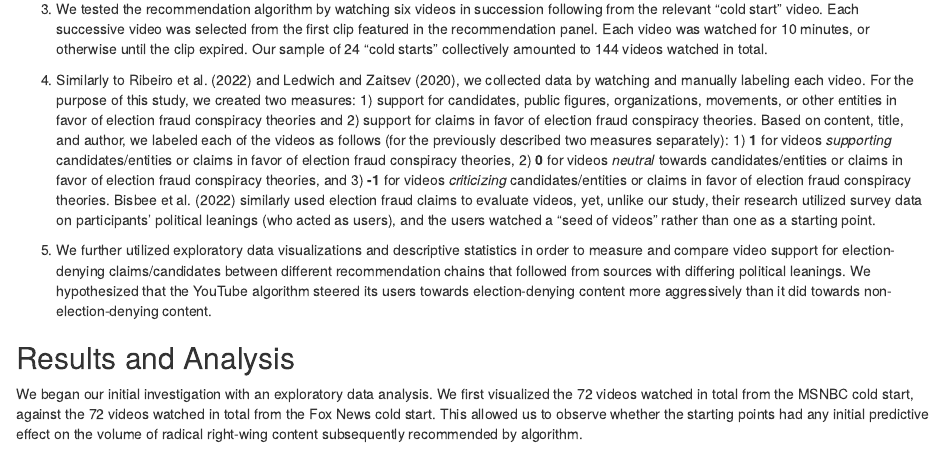
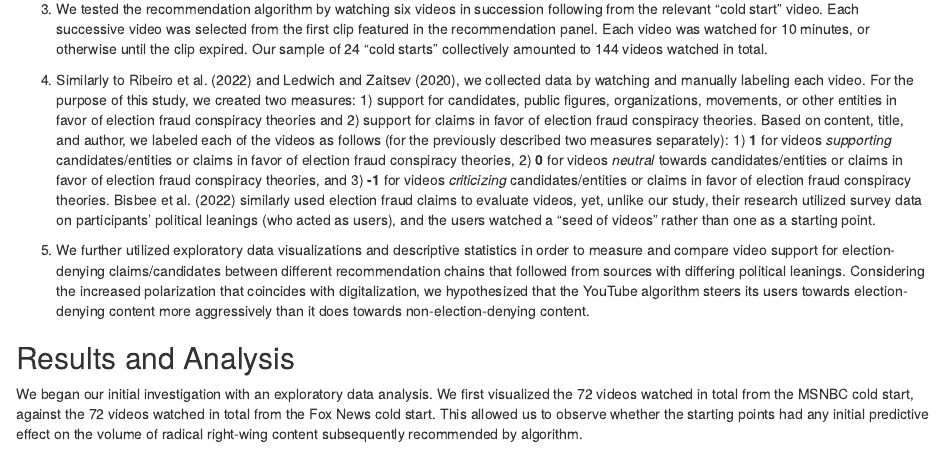
Before and after one commit to mpscpo/Decoding-Biases-in-AI, an R Markdown document (docs/index.Rmd): the page in a window 1100 px wide, from 1740 px down. Rendered offline with R 4.5, knitr and Pandoc, with nearby package versions; some code elsewhere in the file could not run offline.

Commit message:
Final update

```diff
--- a/docs/index.Rmd
+++ b/docs/index.Rmd
@@ -36,7 +36,7 @@ Considering the multitude of inconsistencies in research findings on YouTube's r
 
 4) Similarly to Ribeiro et al. (2022) and Ledwich and Zaitsev (2020), we collected data by watching and manually labeling each video. For the purpose of this study, we created two measures: 1) support for candidates, public figures, organizations, movements, or other entities in favor of election fraud conspiracy theories and 2) support for claims in favor of election fraud conspiracy theories. Based on content, title, and author, we labeled each of the videos as follows (for the previously described two measures separately): 1) **1** for videos *supporting* candidates/entities or claims in favor of election fraud conspiracy theories, 2) **0** for videos *neutral* towards candidates/entities or claims in favor of election fraud conspiracy theories, and 3) **-1** for videos *criticizing* candidates/entities or claims in favor of election fraud conspiracy theories. Bisbee et al. (2022) similarly used election fraud claims to evaluate videos, yet, unlike our study, their research utilized survey data on participants' political leanings (who acted as users), and the users watched a "seed of videos" rather than one as a starting point.
 
-5) We further utilized exploratory data visualizations and descriptive statistics in order to measure and compare video support for election-denying claims/candidates between different recommendation chains that followed from sources with differing political leanings. We hypothesized that the YouTube algorithm steered its users towards election-denying content more aggressively than it did towards non-election-denying content.
+5) We further utilized exploratory data visualizations and descriptive statistics in order to measure and compare video support for election-denying claims/candidates between different recommendation chains that followed from sources with differing political leanings. Considering the increased polarization that coincides with digitalization, we hypothesized that the YouTube algorithm steers its users towards election-denying content more aggressively than it does towards non-election-denying content.
 
 ## Results and Analysis
 
```
Also changed, not shown: 1 other file.
